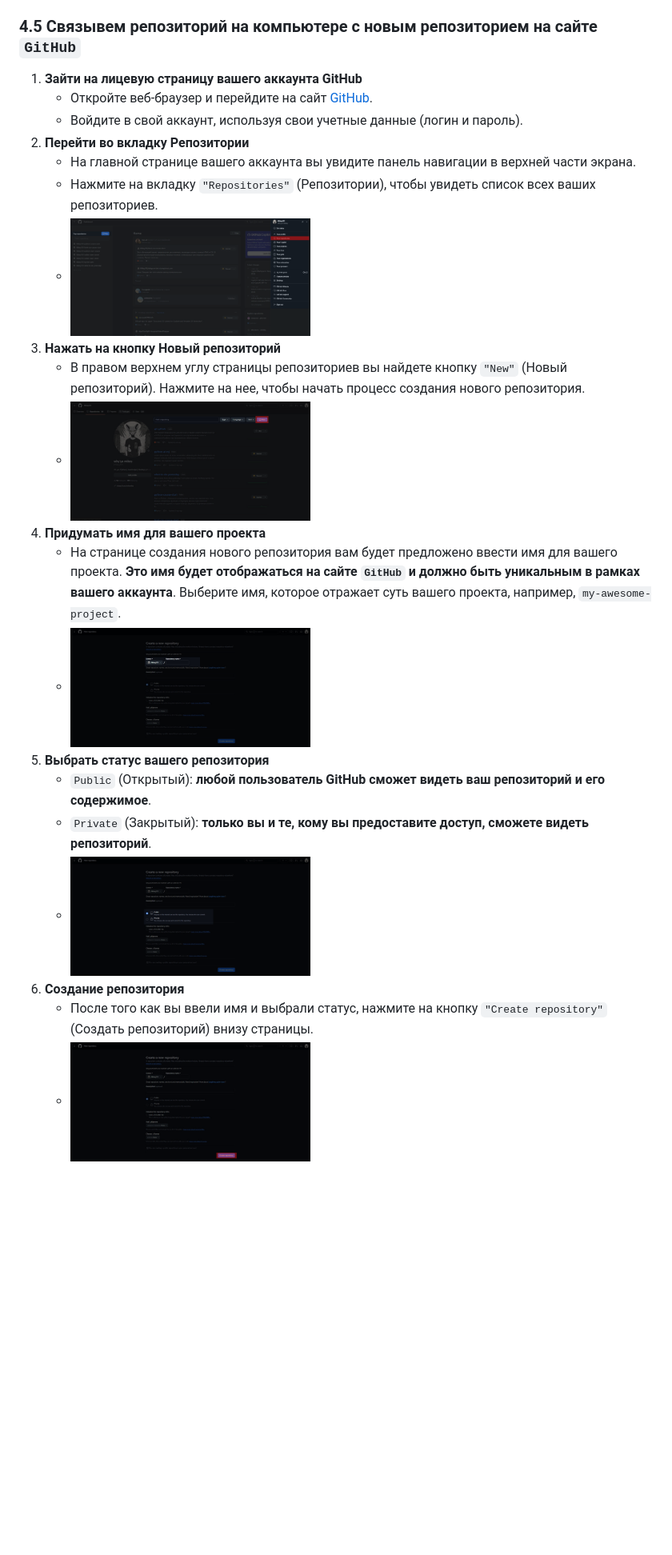
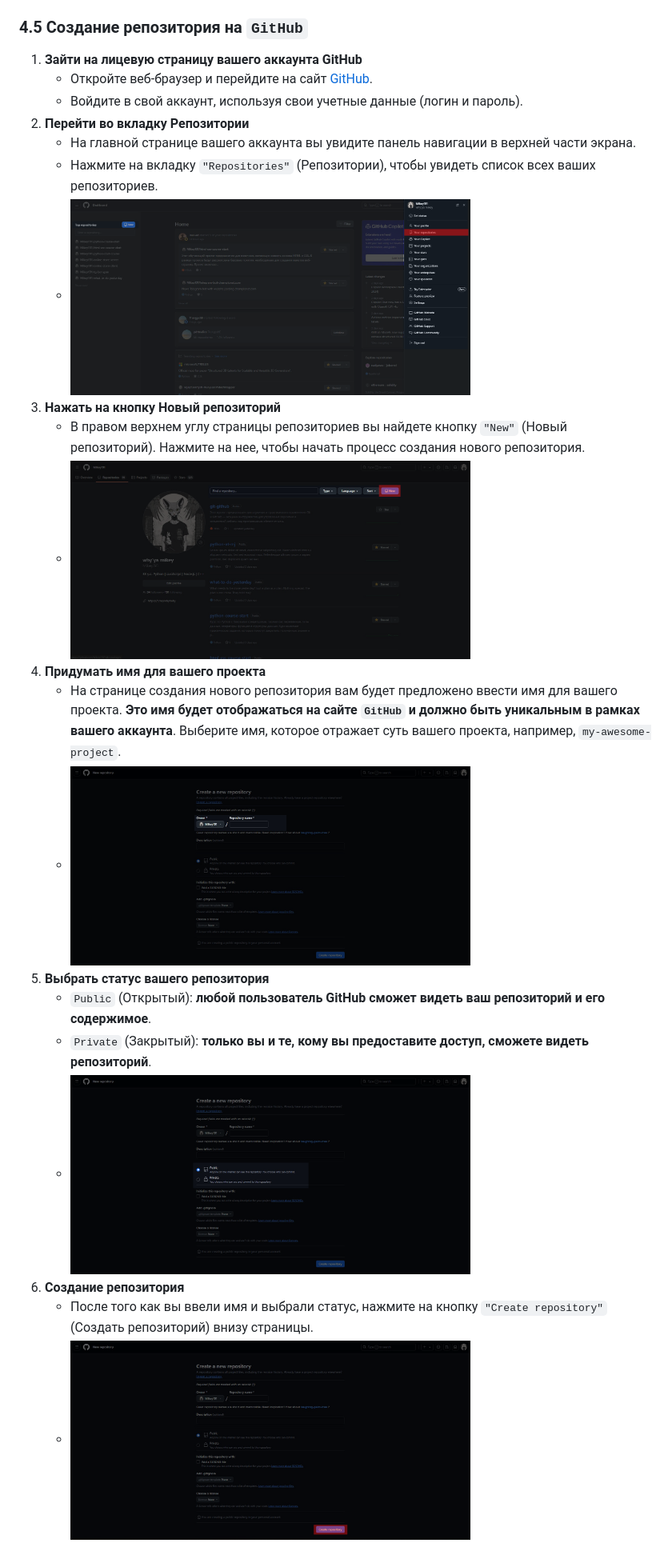
Before and after one commit to Mikey191/git-github, a Markdown page: README.md, the part around the change printed below. Shown: that part at 80% size. Rendered like a GitHub page; blank space fills up the shorter version.

```diff
--- a/README.md
+++ b/README.md
@@ -109,7 +109,7 @@ git --version
 - **Создайте коммит**: **Используйте команду `git commit` для создания коммита**. Вы можете добавить сообщение коммита с помощью флага `-m`. Например: `git commit -m "Добавлены новые стили для страницы"`.
 - **Проверка коммита**: После выполнения команды `git commit` вы можете проверить историю коммитов с помощью команды: `git log` .
 
-### 4.5 **Связывем репозиторий на компьютере с новым репозиторием на сайте `GitHub`**
+### 4.5 **Создание репозитория на `GitHub`**
 
 1. **Зайти на лицевую страницу вашего аккаунта GitHub**
    - Откройте веб-браузер и перейдите на сайт [GitHub](https://github.com/).
@@ -117,18 +117,18 @@ git --version
 2. **Перейти во вкладку Репозитории**
    - На главной странице вашего аккаунта вы увидите панель навигации в верхней части экрана.
    - Нажмите на вкладку `"Repositories"` (Репозитории), чтобы увидеть список всех ваших репозиториев.
-   - <img src="img/github-face-page-repo-red.jpg.png" width="300px">
+   - <img src="img/github-face-page-repo-red.jpg.png" width="500px">
 3. **Нажать на кнопку Новый репозиторий**
    - В правом верхнем углу страницы репозиториев вы найдете кнопку `"New"` (Новый репозиторий). Нажмите на нее, чтобы начать процесс создания нового репозитория.
-   - <img src="img/github-repo-page-new-repo-button.jpg.png" width="300px">
+   - <img src="img/github-repo-page-new-repo-button.jpg.png" width="500px">
 4. **Придумать имя для вашего проекта**
    - На странице создания нового репозитория вам будет предложено ввести имя для вашего проекта. **Это имя будет отображаться на сайте `GitHub` и должно быть уникальным в рамках вашего аккаунта**. Выберите имя, которое отражает суть вашего проекта, например, `my-awesome-project`.
-   - <img src="img/github-new-repo-page-name.png" width="300px">
+   - <img src="img/github-new-repo-page-name.png" width="500px">
 5. **Выбрать статус вашего репозитория**
    - `Public` (Открытый): **любой пользователь GitHub сможет видеть ваш репозиторий и его содержимое**.
    - `Private` (Закрытый): **только вы и те, кому вы предоставите доступ, сможете видеть репозиторий**.
-   - <img src="img/github-new-repo-page-public-private.png" width="300px">
+   - <img src="img/github-new-repo-page-public-private.png" width="500px">
 6. **Создание репозитория**
    - После того как вы ввели имя и выбрали статус, нажмите на кнопку `"Create repository"` (Создать репозиторий) внизу страницы.
-   - <img src="img/github-new-repo-page-create-button.png" width="300px">
+   - <img src="img/github-new-repo-page-create-button.png" width="500px">
 
```
Also changed, not shown: other parts of README.md (+5 -5 lines).
